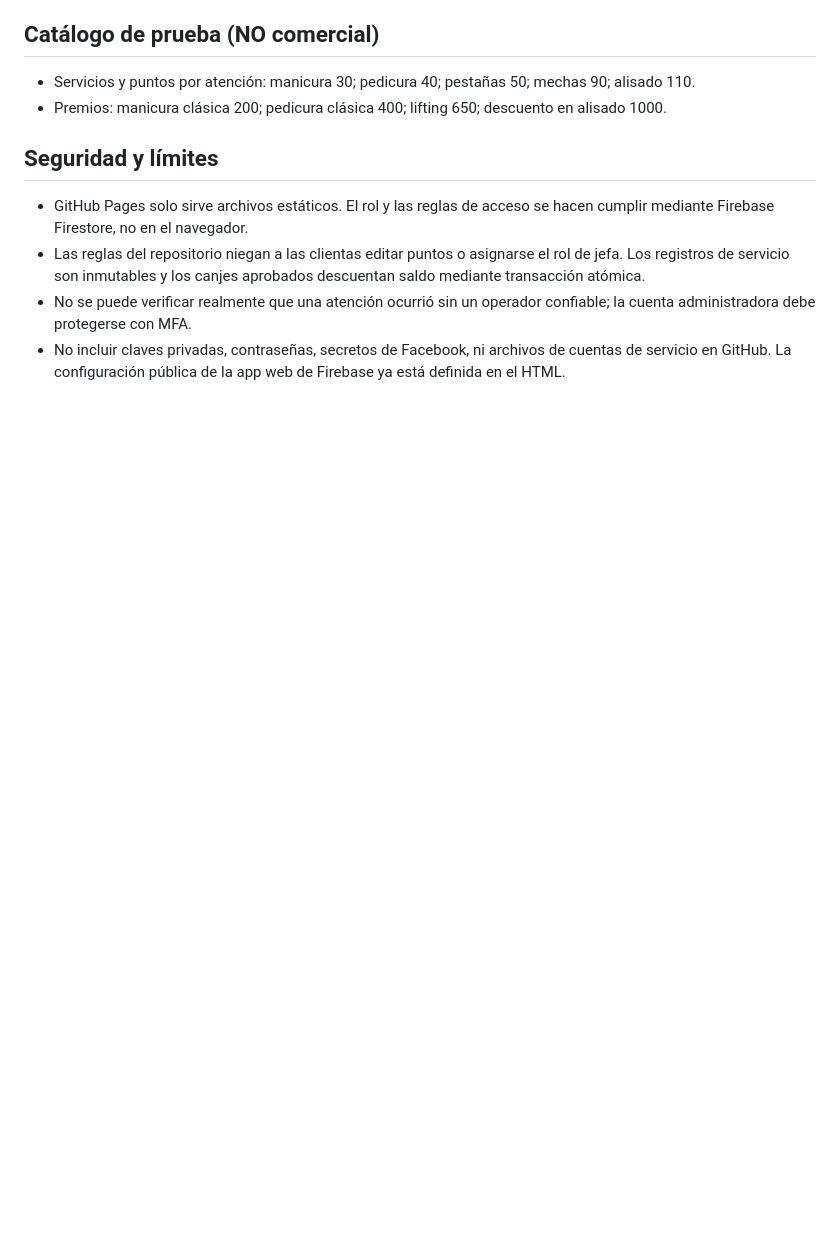
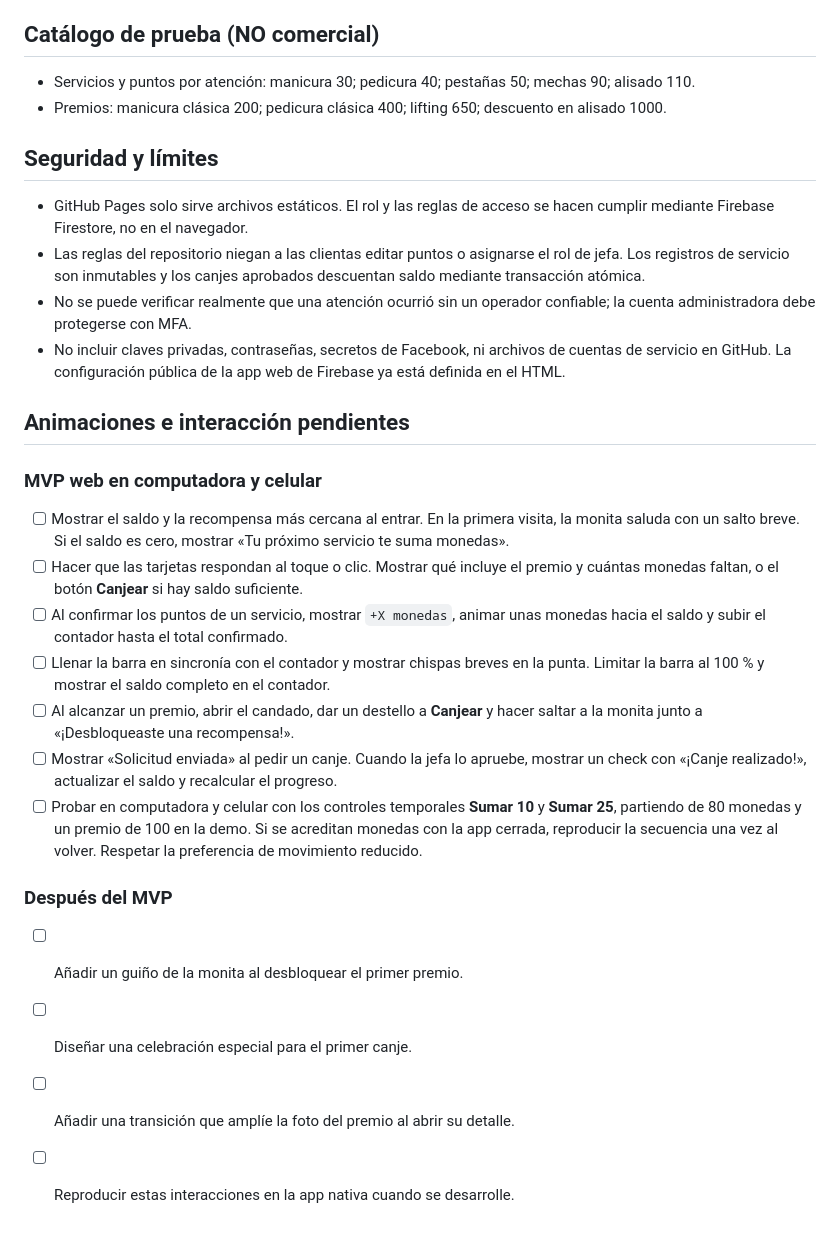
Before and after one commit to manosmonas/web, a Markdown page: puntos/README.md, the part around the change. GitHub-like rendering; blank space fills up the shorter version.

Commit message:
Anotar tareas de animación e interacción del Club Monas

```diff
--- a/puntos/README.md
+++ b/puntos/README.md
@@ -45,3 +45,22 @@ La web comercial existente `/web/` permanece intacta; todo el MVP reside dentro
 - Las reglas del repositorio niegan a las clientas editar puntos o asignarse el rol de jefa. Los registros de servicio son inmutables y los canjes aprobados descuentan saldo mediante transacción atómica.
 - No se puede verificar realmente que una atención ocurrió sin un operador confiable; la cuenta administradora debe protegerse con MFA.
 - No incluir claves privadas, contraseñas, secretos de Facebook, ni archivos de cuentas de servicio en GitHub. La configuración pública de la app web de Firebase ya está definida en el HTML.
+
+## Animaciones e interacción pendientes
+
+### MVP web en computadora y celular
+
+- [ ] Mostrar el saldo y la recompensa más cercana al entrar. En la primera visita, la monita saluda con un salto breve. Si el saldo es cero, mostrar «Tu próximo servicio te suma monedas».
+- [ ] Hacer que las tarjetas respondan al toque o clic. Mostrar qué incluye el premio y cuántas monedas faltan, o el botón **Canjear** si hay saldo suficiente.
+- [ ] Al confirmar los puntos de un servicio, mostrar `+X monedas`, animar unas monedas hacia el saldo y subir el contador hasta el total confirmado.
+- [ ] Llenar la barra en sincronía con el contador y mostrar chispas breves en la punta. Limitar la barra al 100 % y mostrar el saldo completo en el contador.
+- [ ] Al alcanzar un premio, abrir el candado, dar un destello a **Canjear** y hacer saltar a la monita junto a «¡Desbloqueaste una recompensa!».
+- [ ] Mostrar «Solicitud enviada» al pedir un canje. Cuando la jefa lo apruebe, mostrar un check con «¡Canje realizado!», actualizar el saldo y recalcular el progreso.
+- [ ] Probar en computadora y celular con los controles temporales **Sumar 10** y **Sumar 25**, partiendo de 80 monedas y un premio de 100 en la demo. Si se acreditan monedas con la app cerrada, reproducir la secuencia una vez al volver. Respetar la preferencia de movimiento reducido.
+
+### Después del MVP
+
+- [ ] Añadir un guiño de la monita al desbloquear el primer premio.
+- [ ] Diseñar una celebración especial para el primer canje.
+- [ ] Añadir una transición que amplíe la foto del premio al abrir su detalle.
+- [ ] Reproducir estas interacciones en la app nativa cuando se desarrolle.
```
